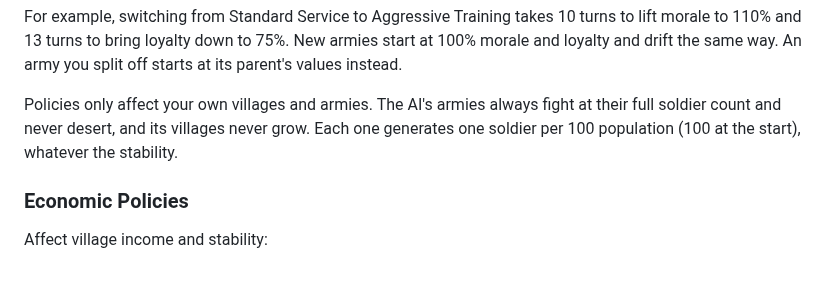
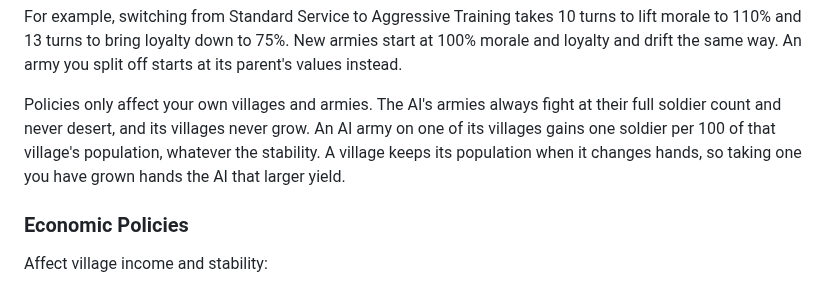
Before and after one commit to Preponderous-Software/barony, a Markdown page: PLAYER_GUIDE.md, the part around the change. GitHub-like rendering.

Commit message:
Say AI village generation needs a stationed army and keeps captured population
Co-Authored-By: Claude Opus 5.5 <noreply@anthropic.com>

```diff
--- a/PLAYER_GUIDE.md
+++ b/PLAYER_GUIDE.md
@@ -258,8 +258,10 @@ to 110% and 13 turns to bring loyalty down to 75%. New armies start at 100% mora
 and drift the same way. An army you split off starts at its parent's values instead.
 
 Policies only affect your own villages and armies. The AI's armies always fight at their full
-soldier count and never desert, and its villages never grow. Each one generates one soldier per
-100 population (100 at the start), whatever the stability.
+soldier count and never desert, and its villages never grow. An AI army on one of its villages
+gains one soldier per 100 of that village's population, whatever the stability. A village keeps
+its population when it changes hands, so taking one you have grown hands the AI that larger
+yield.
 
 ### Economic Policies
 
```
